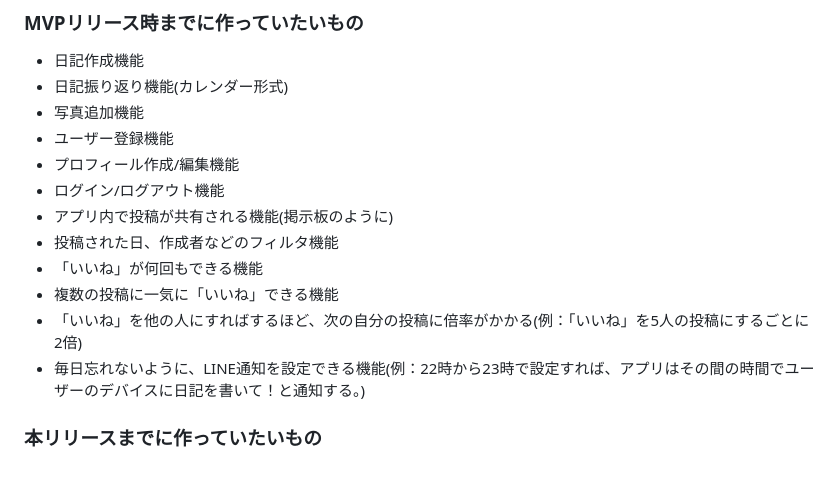
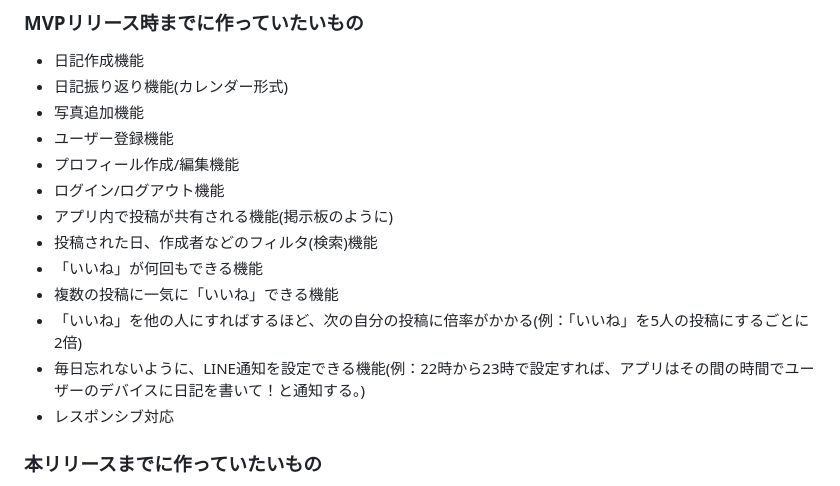
Before and after one commit to ryusuke-goto/buzz_diary, a Markdown page: README.md, the part around the change. GitHub-like rendering.

Commit message:
fix:READMEのMVPリリースまでに作りたい機能に、レスポンシブ対応を追加

```diff
--- a/README.md
+++ b/README.md
@@ -80,11 +80,12 @@
 * プロフィール作成/編集機能
 * ログイン/ログアウト機能
 * アプリ内で投稿が共有される機能(掲示板のように)
-* 投稿された日、作成者などのフィルタ機能
+* 投稿された日、作成者などのフィルタ(検索)機能
 * 「いいね」が何回もできる機能
 * 複数の投稿に一気に「いいね」できる機能
 * 「いいね」を他の人にすればするほど、次の自分の投稿に倍率がかかる(例：「いいね」を5人の投稿にするごとに2倍)
 * 毎日忘れないように、LINE通知を設定できる機能(例：22時から23時で設定すれば、アプリはその間の時間でユーザーのデバイスに日記を書いて！と通知する。)
+* レスポンシブ対応
 
 ### 本リリースまでに作っていたいもの
 
```
